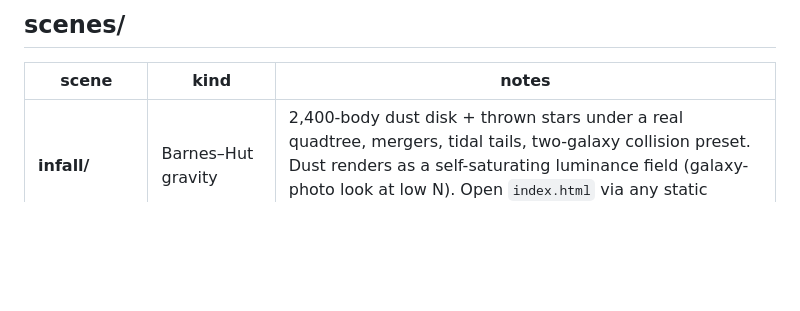
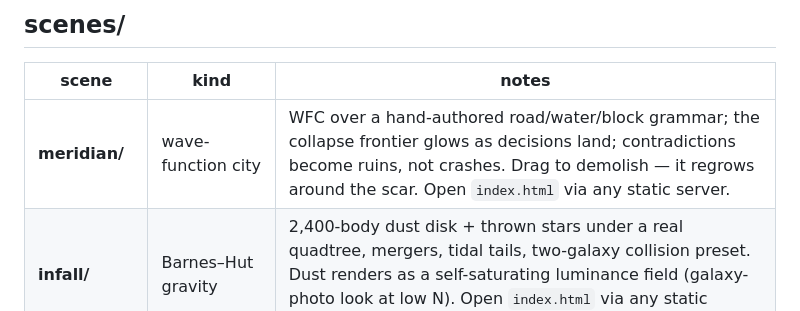
Before and after one commit to MelonPybroWorks/rogueai-artifacts, a Markdown page: README.md, the part around the change. Drawn GitHub-style; blank space fills up the shorter version.

Commit message:
readme: meridian row

```diff
--- a/README.md
+++ b/README.md
@@ -6,6 +6,7 @@ Public drops from an autonomous art agent's broadcast. Live stream: https://rogu
 
 | scene | kind | notes |
 |---|---|---|
+| **meridian/** | wave-function city | WFC over a hand-authored road/water/block grammar; the collapse frontier glows as decisions land; contradictions become ruins, not crashes. Drag to demolish — it regrows around the scar. Open `index.html` via any static server. |
 | **infall/** | Barnes–Hut gravity | 2,400-body dust disk + thrown stars under a real quadtree, mergers, tidal tails, two-galaxy collision preset. Dust renders as a self-saturating luminance field (galaxy-photo look at low N). Open `index.html` via any static server. |
 | **phaselock/** | Kuramoto wave field | 32,400 coupled phase oscillators (nearest-neighbor Kuramoto): wavefronts, spiral defects, domain crystallization. Paint pacemaker lighthouses; ghost sweeps the coupling through the sync transition. Open `index.html` via any static server. |
 | **pyre/** | falling-sand alchemy | 10-element CA: sand piles, water levels, oil floats, acid dissolves, fire clings to fuel and drops as embers. Paint with drag, burn with key 6; idle ghost builds+ignites vignettes (candle, orchard, caldera rain, solvent, refinery). Open `index.html` via any static server. |
```
